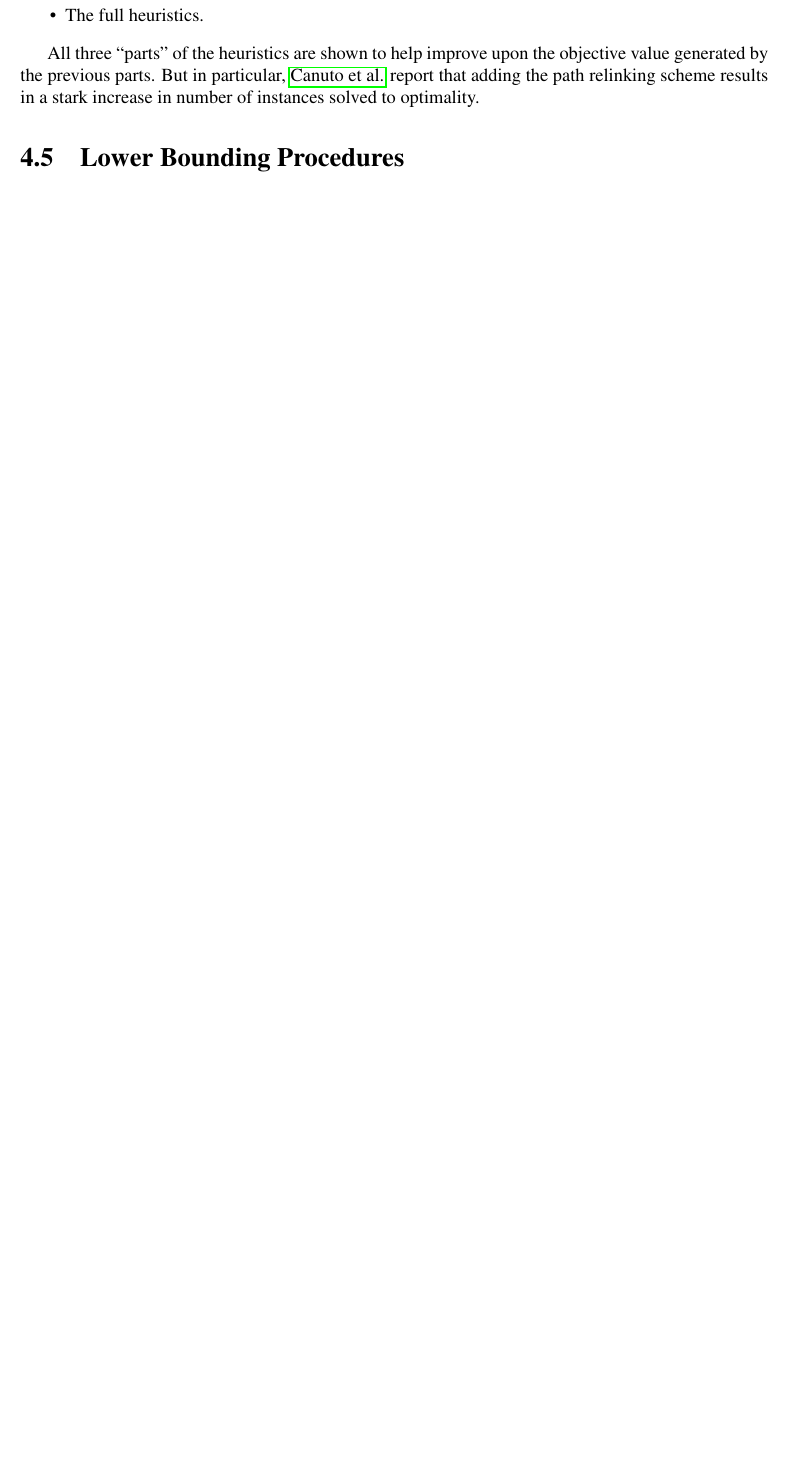
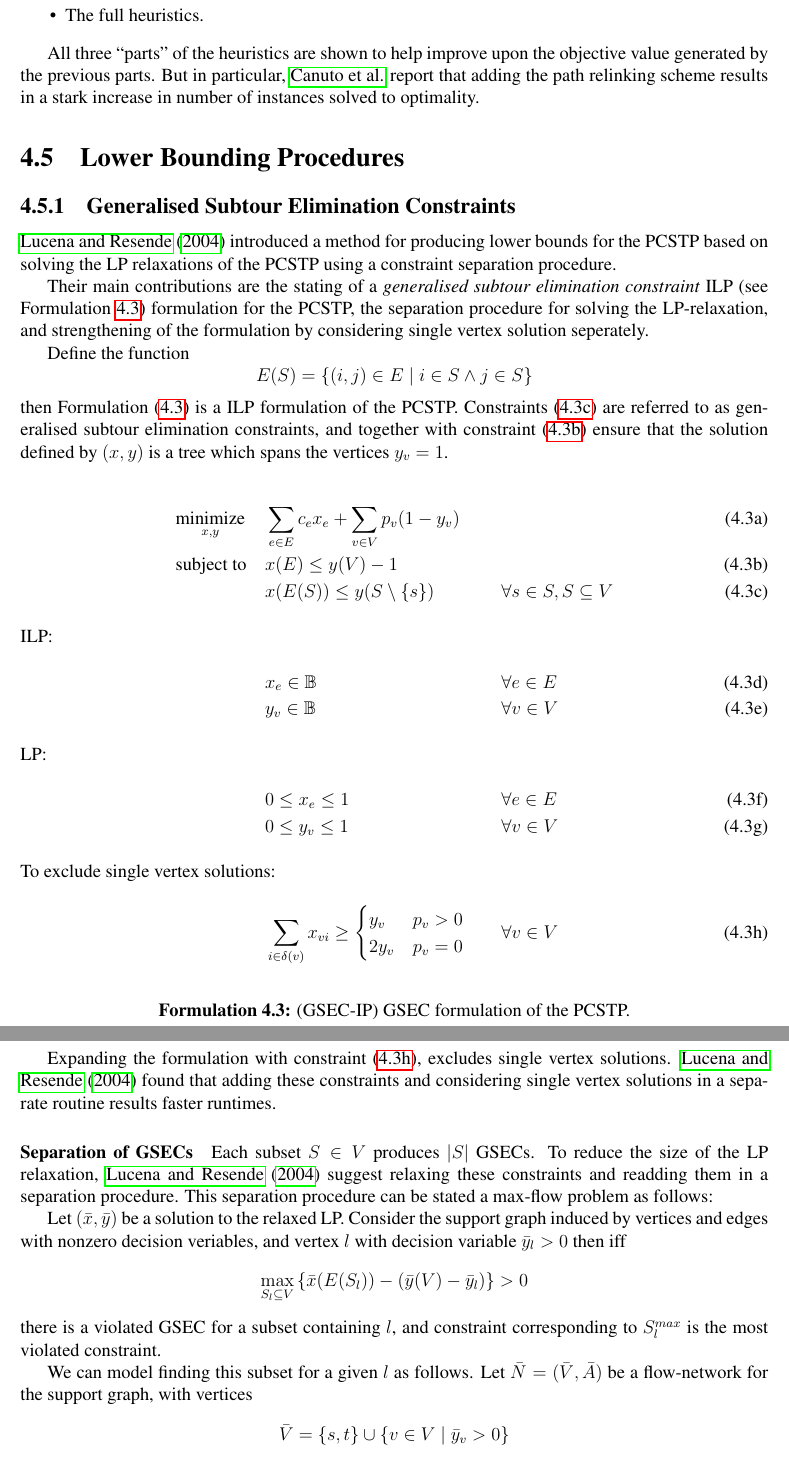
Before and after one commit to wsprent/thesis, a LaTeX thesis (report/report.tex, which reads report/methods.tex): part of page 33 of 35 before the commit and two parts of pages 33 and 34 of 37 after it, the two joined at a grey line, cut so that both start at the same text, the shorter picture padded with empty space. Compiled offline with pdfLaTeX.

Commit message:
GSEC separation

```diff
--- a/report/methods.tex
+++ b/report/methods.tex
@@ -89,3 +89,61 @@ presented a memetic algorithm using tournament selection and mutation. They addi
 \section{Lower Bounding Procedures}
 \label{sec:solving:lower}
 
+\subsection{Generalised Subtour Elimination Constraints}
+\label{sec:lower:gsec}
+\cite{lucena2004strong} introduced a method for producing lower bounds for the PCSTP based on solving
+the LP relaxations of the PCSTP using a constraint separation procedure.
+
+Their main contributions
+are the stating of a \textit{generalised subtour elimination constraint} ILP (see Formulation \ref{form:lower:gsec}) formulation
+for the PCSTP, the separation procedure for solving the LP-relaxation, and strengthening of the formulation by considering
+single vertex solution seperately.
+
+Define the function
+$$E(S) = \{(i,j) \in E \mid i \in S \wedge j \in S\}$$
+then Formulation (\ref{form:lower:gsec}) is a ILP formulation of the PCSTP. Constraints (\ref{form:lower:gsec:gsec}) are
+referred to as generalised subtour elimination constraints, and together with constraint (\ref{form:lower:gsec:sum})
+ensure that the solution defined by $(x, y)$ is a tree which spans the vertices $y_v = 1$.
+
+ \begin{formulation}[h!]
+   \begin{subequations}
+     \begin{alignat}{3}
+       &\underset{x,y}{\text{minimize}}
+       & & \sum_{e \in E} c_e x_e +  \sum_{v \in V} p_v (1 - y_v)  & \\
+       & \text{subject to}\quad
+       & & x(E) \leq y(V) - 1 &&  \label{form:lower:gsec:sum}\\
+       &&& x(E(S)) \leq y(S \setminus \{s\}) && \forall s \in S, S \subseteq V \label{form:lower:gsec:gsec}\\
+       \intertext{ILP:}
+       &&& x_e \in \BB  && \forall e \in E \\
+       &&& y_v \in \BB  && \forall v \in V \\
+       \intertext{LP:}
+       &&& 0 \leq x_e \leq 1  && \forall e \in E \\
+       &&& 0 \leq y_v \leq 1  && \forall v \in V \\
+       \intertext{To exclude single vertex solutions:}
+       &&& \sum_{i \in \delta(v)} x_{vi} \geq
+       \begin{cases}
+         y_v & p_v > 0 \\
+         2y_v & p_v = 0
+       \end{cases} \qquad && \forall v \in V \label{form:lower:gsec:single}
+     \end{alignat}\label{form:lower:gsec}
+   \end{subequations}
+   \caption{(GSEC-IP) GSEC formulation of the PCSTP.}
+ \end{formulation}
+
+ Expanding the formulation with constraint (\ref{form:lower:gsec:single}), excludes single vertex solutions.
+ \cite{lucena2004strong} found that adding these constraints and
+ considering single vertex solutions in a separate routine results faster runtimes.
+
+ \paragraph{Separation of GSECs} Each subset $S \in V$ produces $|S|$ GSECs. To reduce the size of the LP relaxation,
+ \cite{lucena2004strong} suggest relaxing these constraints and readding them in a separation procedure.
+ This separation procedure can be stated a max-flow problem as follows:
+
+ Let $(\bar{x}, \bar{y})$ be a solution to the relaxed LP. Consider the support graph induced by vertices and edges with nonzero decision veriables,
+  and vertex $l$ with decision variable $\bar y_l > 0$
+  then iff
+  $$\max_{S_l \subseteq V} \left\{ \bar x (E(S_l)) - (\bar y (V) - \bar y_l) \right\} > 0$$
+  there is a violated GSEC for a subset containing $l$, and constraint corresponding to $S_l^{max}$ is the most violated constraint.
+
+  We can model finding this subset for a given $l$ as follows. Let $\bar{N} = (\bar{V}, \bar{A})$ be a flow-network
+  for the support graph, with vertices
+  $$\bar V = \{s, t\} \cup \{v \in V \mid \bar y_v > 0 \}$$
```
Also changed, not shown: report/approximation.tex (+2 -2 lines), report/heuristics.tex (+2 -2 lines), report/methods.tex (30 more changed lines), 1 other file.
